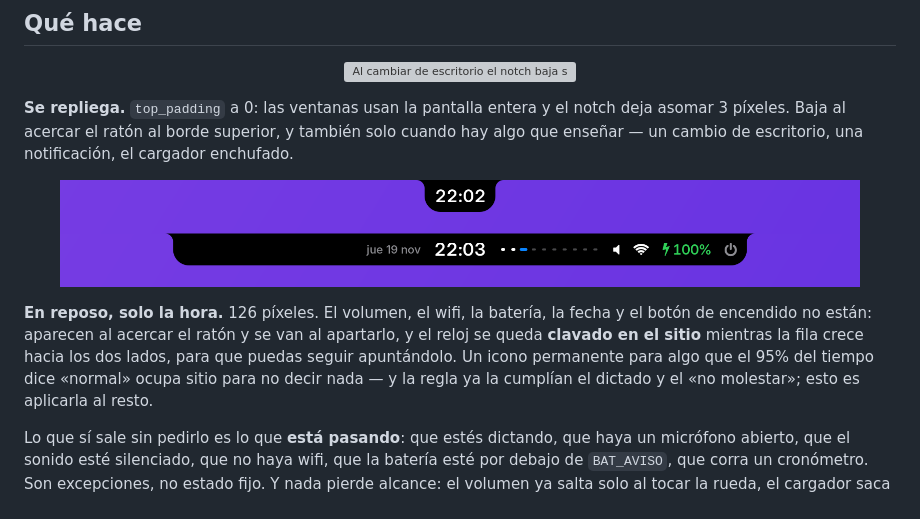
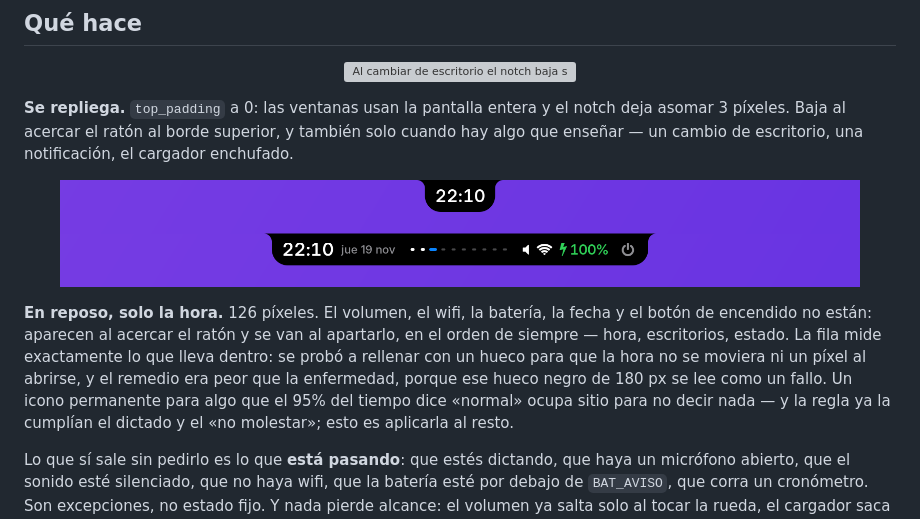
Before and after one commit to bolado-dev/island, a Markdown page: README.md, the part around the change. Drawn GitHub-style; pictures changed too: docs/notch.png; grey boxes are pictures that could not be loaded.

```diff
--- a/README.md
+++ b/README.md
@@ -68,8 +68,10 @@ notificación, el cargador enchufado.
 
 **En reposo, solo la hora.** 126 píxeles. El volumen, el wifi, la batería, la
 fecha y el botón de encendido no están: aparecen al acercar el ratón y se van
-al apartarlo, y el reloj se queda **clavado en el sitio** mientras la fila
-crece hacia los dos lados, para que puedas seguir apuntándolo. Un icono
+al apartarlo, en el orden de siempre — hora, escritorios, estado. La fila mide
+exactamente lo que lleva dentro: se probó a rellenar con un hueco para que la
+hora no se moviera ni un píxel al abrirse, y el remedio era peor que la
+enfermedad, porque ese hueco negro de 180 px se lee como un fallo. Un icono
 permanente para algo que el 95% del tiempo dice «normal» ocupa sitio para no
 decir nada — y la regla ya la cumplían el dictado y el «no molestar»; esto es
 aplicarla al resto.
```
Also changed, not shown: docs/hero.png, 1 other file.
